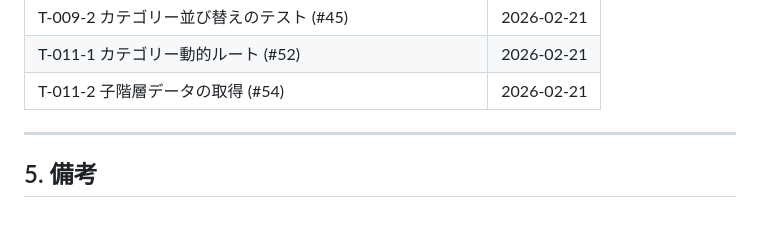
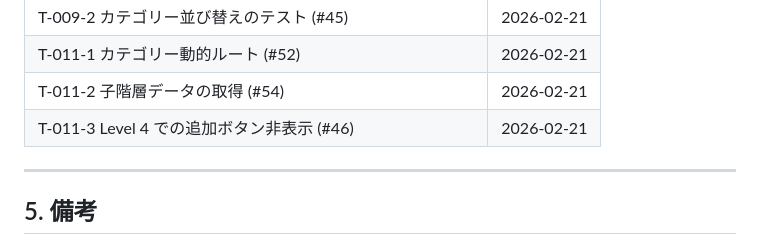
Before and after one commit to siowater/task_timer, a Markdown page: docs/progress.md, the part around the change. Drawn GitHub-style; blank space fills up the shorter version.

Commit message:
docs: T-011-3 螳御ｺ・(Level 4 霑ｽ蜉繝懊ち繝ｳ髱櫁｡ｨ遉ｺ縺ｯ譌｢蟄伜ｮ溯｣・ #46
Co-authored-by: Cursor <cursoragent@cursor.com>

```diff
--- a/docs/progress.md
+++ b/docs/progress.md
@@ -85,6 +85,7 @@
 | T-009-2 カテゴリー並び替えのテスト (#45) | 2026-02-21 |
 | T-011-1 カテゴリー動的ルート (#52) | 2026-02-21 |
 | T-011-2 子階層データの取得 (#54) | 2026-02-21 |
+| T-011-3 Level 4 での追加ボタン非表示 (#46) | 2026-02-21 |
 
 ---
 
```
